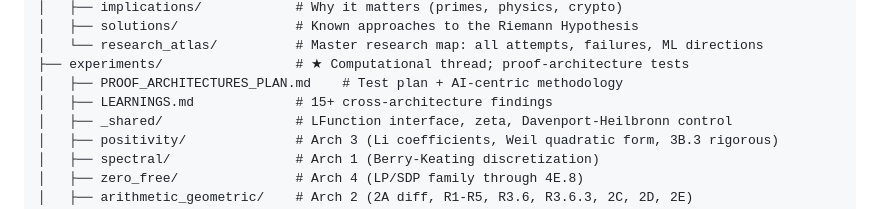
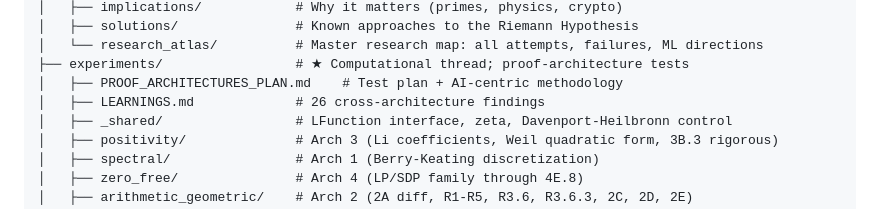
Before and after one commit to owenpkent/zeta-function, a Markdown page: README.md, the part around one of its changes. GitHub-like rendering.

```diff
--- a/README.md
+++ b/README.md
@@ -24,7 +24,7 @@ zeta-function/
 │   └── research_atlas/          # Master research map: all attempts, failures, ML directions
 ├── experiments/                 # ★ Computational thread; proof-architecture tests
 │   ├── PROOF_ARCHITECTURES_PLAN.md    # Test plan + AI-centric methodology
-│   ├── LEARNINGS.md             # 15+ cross-architecture findings
+│   ├── LEARNINGS.md             # 26 cross-architecture findings
 │   ├── _shared/                 # LFunction interface, zeta, Davenport-Heilbronn control
 │   ├── positivity/              # Arch 3 (Li coefficients, Weil quadratic form, 3B.3 rigorous)
 │   ├── spectral/                # Arch 1 (Berry-Keating discretization)
```
Also changed, not shown: other parts of README.md (+2 -1 lines), TODO.md (+18 -2 lines).
